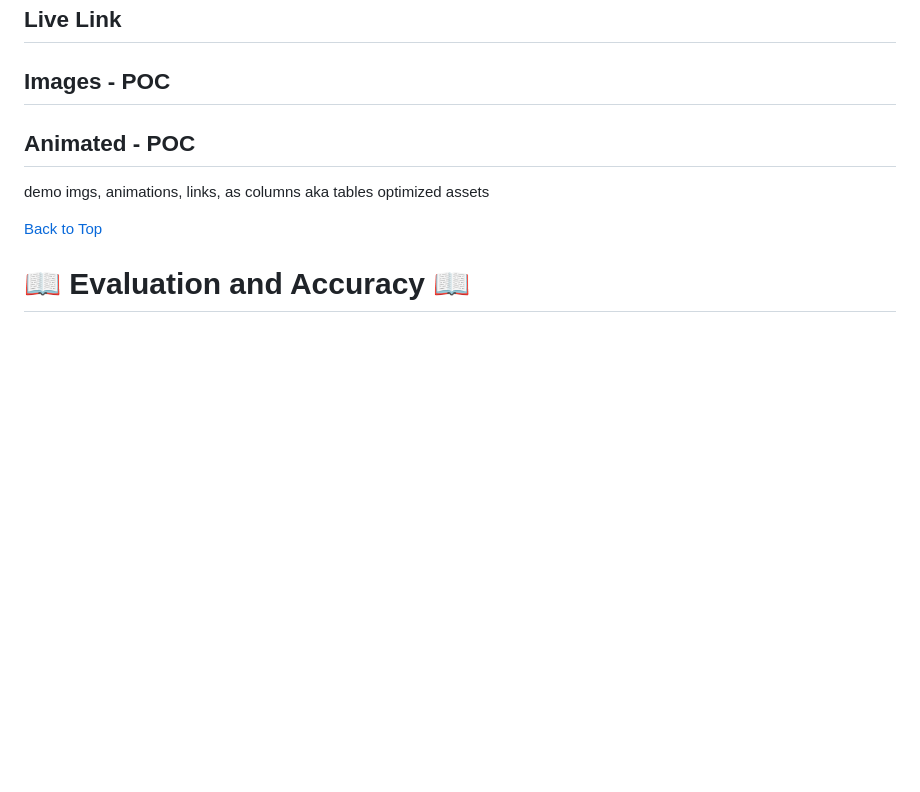
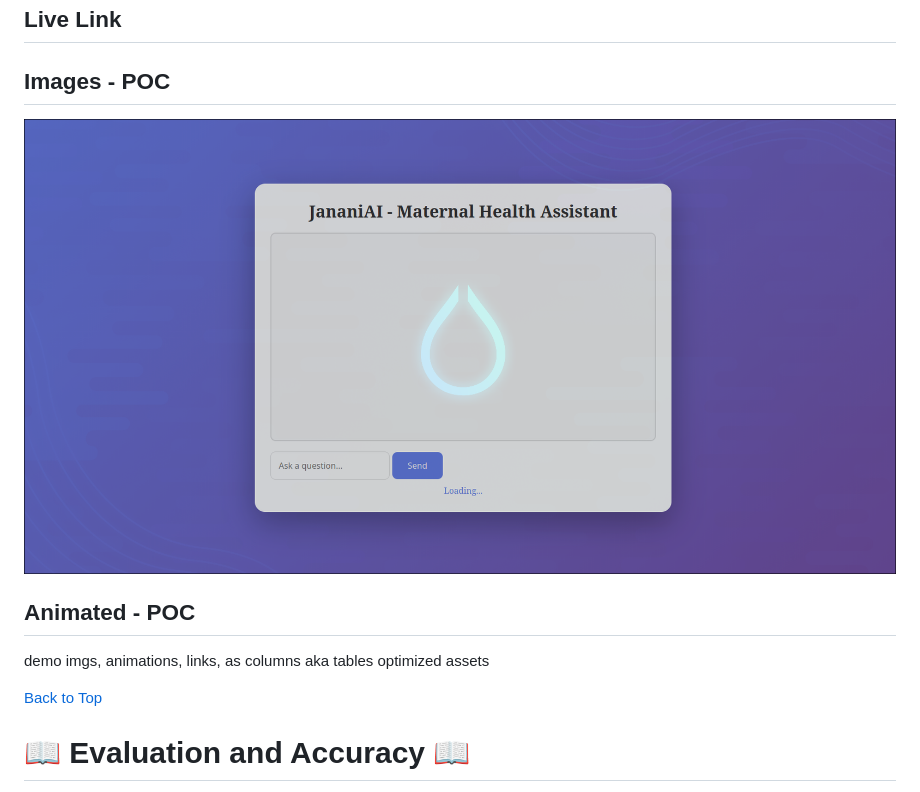
Before and after one commit to StealthSoldierM/MXB2026-Khulna-IU_CSE-JananiAI, a Markdown page: README.md, the part around the change. GitHub-like rendering; pictures changed too: assets/shot.png (added); blank space fills up the shorter version.

Commit message:
add: screnshot of prototype.

```diff
--- a/README.md
+++ b/README.md
@@ -15,6 +15,7 @@
 ## Live Link
 
 ## Images - POC
+![frontend-hot](./assets/shot.png)
 
 ## Animated - POC
 demo imgs, animations, links, as columns aka tables
```
